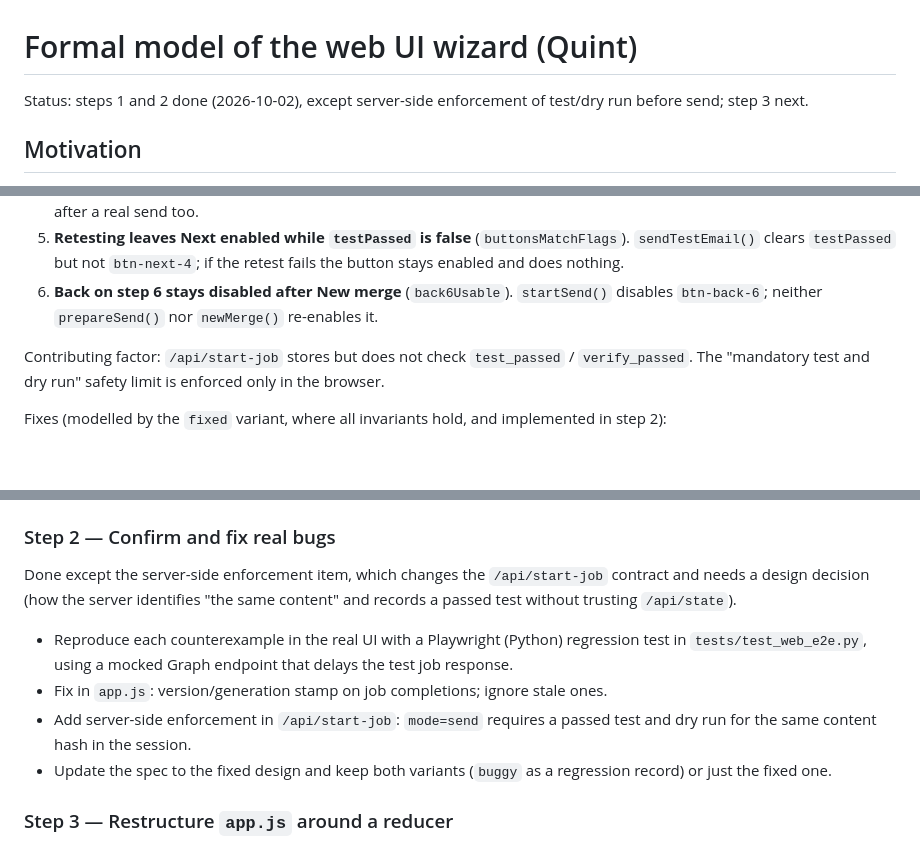
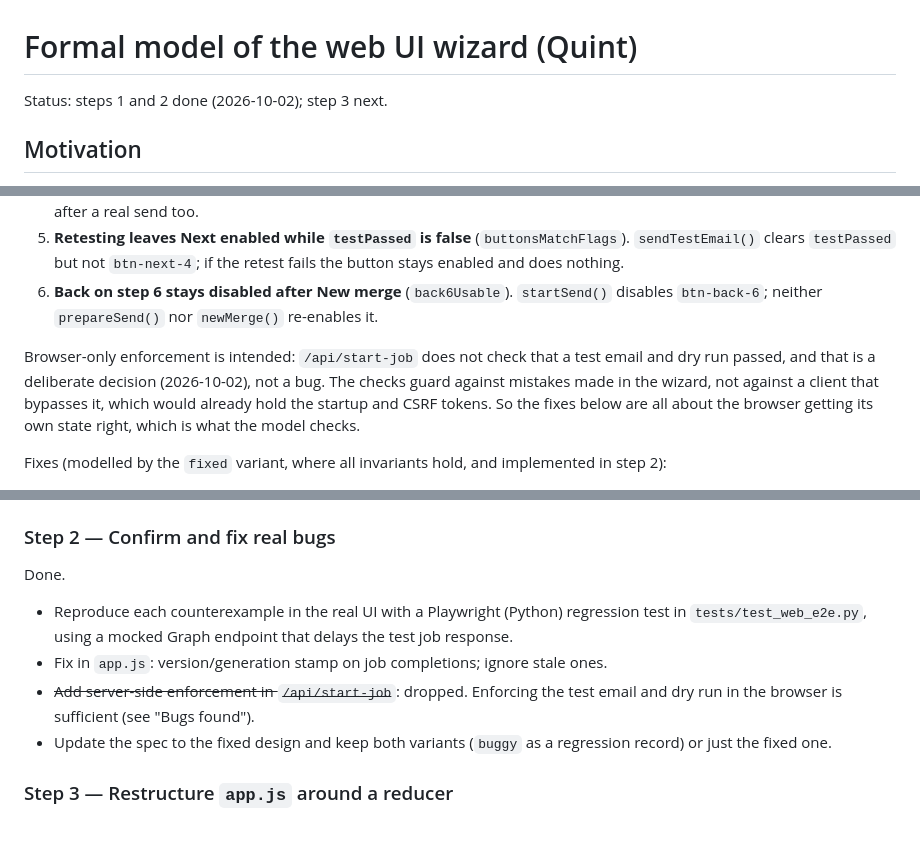
Before and after one commit to sjmurdoch/MergeMail365, a Markdown page: docs/quint-model-plan.md, 3 parts joined by grey strips. GitHub-like rendering; blank space fills up the shorter version.

Commit message:
Document that the test and dry-run gates are browser-only by design
The mandatory test email and dry run guard against mistakes in the
wizard, not against a client that bypasses it, so /api/start-job
deliberately does not check them. Drop the server-side enforcement
item from the modelling plan.

Co-Authored-By: Claude Opus 5.5 <noreply@anthropic.com>
Claude-Session: https://claude.ai/code/session_01SnWuybpcUNYM7Py96xaTnj

```diff
--- a/docs/quint-model-plan.md
+++ b/docs/quint-model-plan.md
@@ -1,6 +1,6 @@
 # Formal model of the web UI wizard (Quint)
 
-Status: steps 1 and 2 done (2026-10-02), except server-side enforcement of test/dry run before send; step 3 next.
+Status: steps 1 and 2 done (2026-10-02); step 3 next.
 
 ## Motivation
 
@@ -19,7 +19,7 @@ The first bug was spotted by reading the code while evaluating this idea; the mo
 5. **Retesting leaves Next enabled while `testPassed` is false** (`buttonsMatchFlags`). `sendTestEmail()` clears `testPassed` but not `btn-next-4`; if the retest fails the button stays enabled and does nothing.
 6. **Back on step 6 stays disabled after New merge** (`back6Usable`). `startSend()` disables `btn-back-6`; neither `prepareSend()` nor `newMerge()` re-enables it.
 
-Contributing factor: `/api/start-job` stores but does not check `test_passed` / `verify_passed`. The "mandatory test and dry run" safety limit is enforced only in the browser.
+Browser-only enforcement is intended: `/api/start-job` does not check that a test email and dry run passed, and that is a deliberate decision (2026-10-02), not a bug. The checks guard against mistakes made in the wizard, not against a client that bypasses it, which would already hold the startup and CSRF tokens. So the fixes below are all about the browser getting its own state right, which is what the model checks.
 
 Fixes (modelled by the `fixed` variant, where all invariants hold, and implemented in step 2):
 
@@ -78,11 +78,11 @@ Exit criteria: spec type-checks; the checker finds the stale-completion countere
 
 ### Step 2 — Confirm and fix real bugs
 
-Done except the server-side enforcement item, which changes the `/api/start-job` contract and needs a design decision (how the server identifies "the same content" and records a passed test without trusting `/api/state`).
+Done.
 
 - Reproduce each counterexample in the real UI with a Playwright (Python) regression test in `tests/test_web_e2e.py`, using a mocked Graph endpoint that delays the test job response.
 - Fix in `app.js`: version/generation stamp on job completions; ignore stale ones.
-- Add server-side enforcement in `/api/start-job`: `mode=send` requires a passed test and dry run for the same content hash in the session.
+- ~~Add server-side enforcement in `/api/start-job`~~: dropped. Enforcing the test email and dry run in the browser is sufficient (see "Bugs found").
 - Update the spec to the fixed design and keep both variants (`buggy` as a regression record) or just the fixed one.
 
 ### Step 3 — Restructure `app.js` around a reducer
```
Also changed, not shown: CLAUDE.md (+1 -1 lines), docs/web-ui-plan.md (+1 -0 lines).
